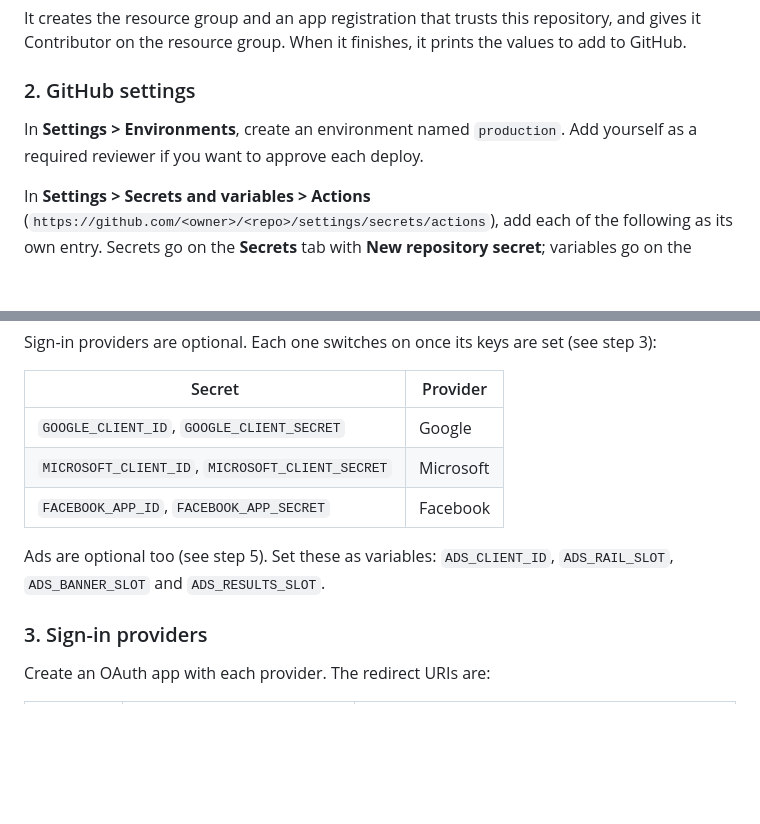
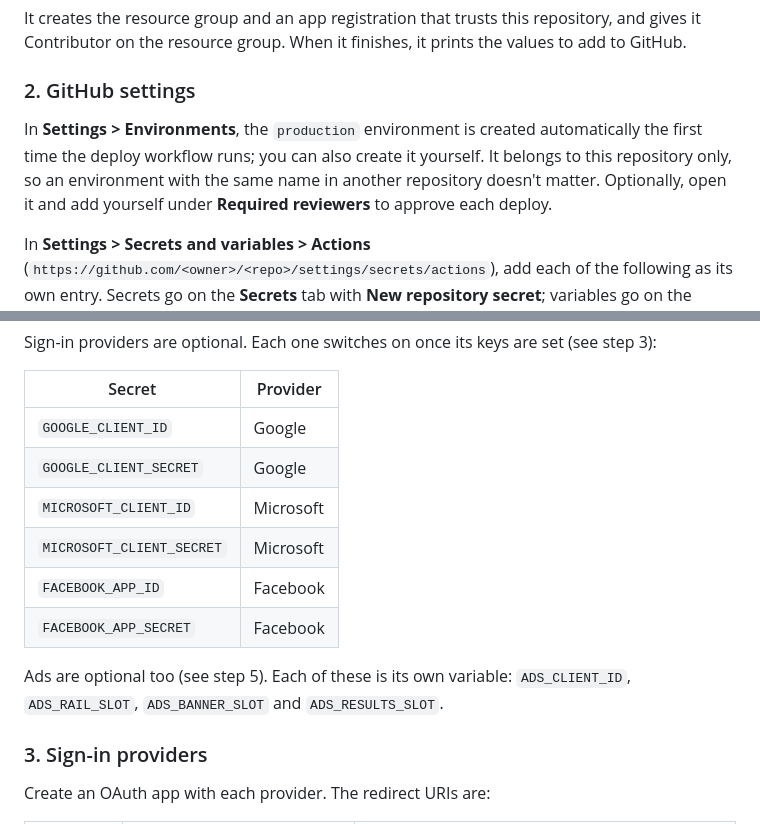
Before and after one commit to karlthedude2/mahjong, a Markdown page: docs/deploy.md, 2 parts joined by grey strips. Rendered like a GitHub page; blank space fills up the shorter version.

Commit message:
deploy.md: production environment is created automatically; one row per provider secret
Co-Authored-By: Claude Opus 5.5 <noreply@anthropic.com>

```diff
--- a/docs/deploy.md
+++ b/docs/deploy.md
@@ -52,8 +52,10 @@ Contributor on the resource group. When it finishes, it prints the values to add
 
 ### 2. GitHub settings
 
-In **Settings > Environments**, create an environment named `production`. Add yourself as a
-required reviewer if you want to approve each deploy.
+In **Settings > Environments**, the `production` environment is created automatically the first
+time the deploy workflow runs; you can also create it yourself. It belongs to this repository only,
+so an environment with the same name in another repository doesn't matter. Optionally, open it and
+add yourself under **Required reviewers** to approve each deploy.
 
 In **Settings > Secrets and variables > Actions**
 (`https://github.com/<owner>/<repo>/settings/secrets/actions`), add each of the following as its own
@@ -74,12 +76,15 @@ Sign-in providers are optional. Each one switches on once its keys are set (see
 
 | Secret | Provider |
 |---|---|
-| `GOOGLE_CLIENT_ID`, `GOOGLE_CLIENT_SECRET` | Google |
-| `MICROSOFT_CLIENT_ID`, `MICROSOFT_CLIENT_SECRET` | Microsoft |
-| `FACEBOOK_APP_ID`, `FACEBOOK_APP_SECRET` | Facebook |
+| `GOOGLE_CLIENT_ID` | Google |
+| `GOOGLE_CLIENT_SECRET` | Google |
+| `MICROSOFT_CLIENT_ID` | Microsoft |
+| `MICROSOFT_CLIENT_SECRET` | Microsoft |
+| `FACEBOOK_APP_ID` | Facebook |
+| `FACEBOOK_APP_SECRET` | Facebook |
 
-Ads are optional too (see step 5). Set these as variables: `ADS_CLIENT_ID`, `ADS_RAIL_SLOT`,
-`ADS_BANNER_SLOT` and `ADS_RESULTS_SLOT`.
+Ads are optional too (see step 5). Each of these is its own variable: `ADS_CLIENT_ID`,
+`ADS_RAIL_SLOT`, `ADS_BANNER_SLOT` and `ADS_RESULTS_SLOT`.
 
 ### 3. Sign-in providers
 
```
